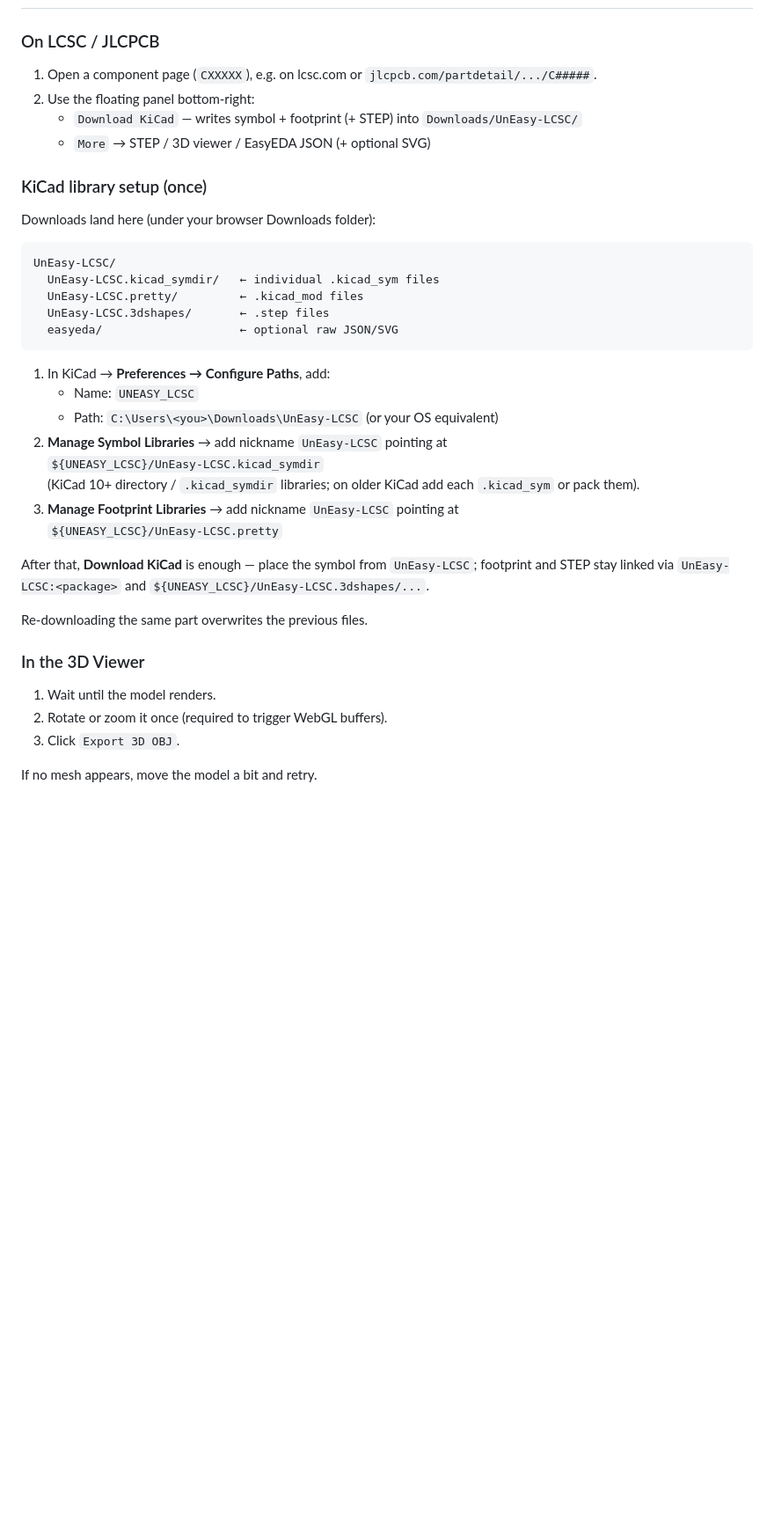
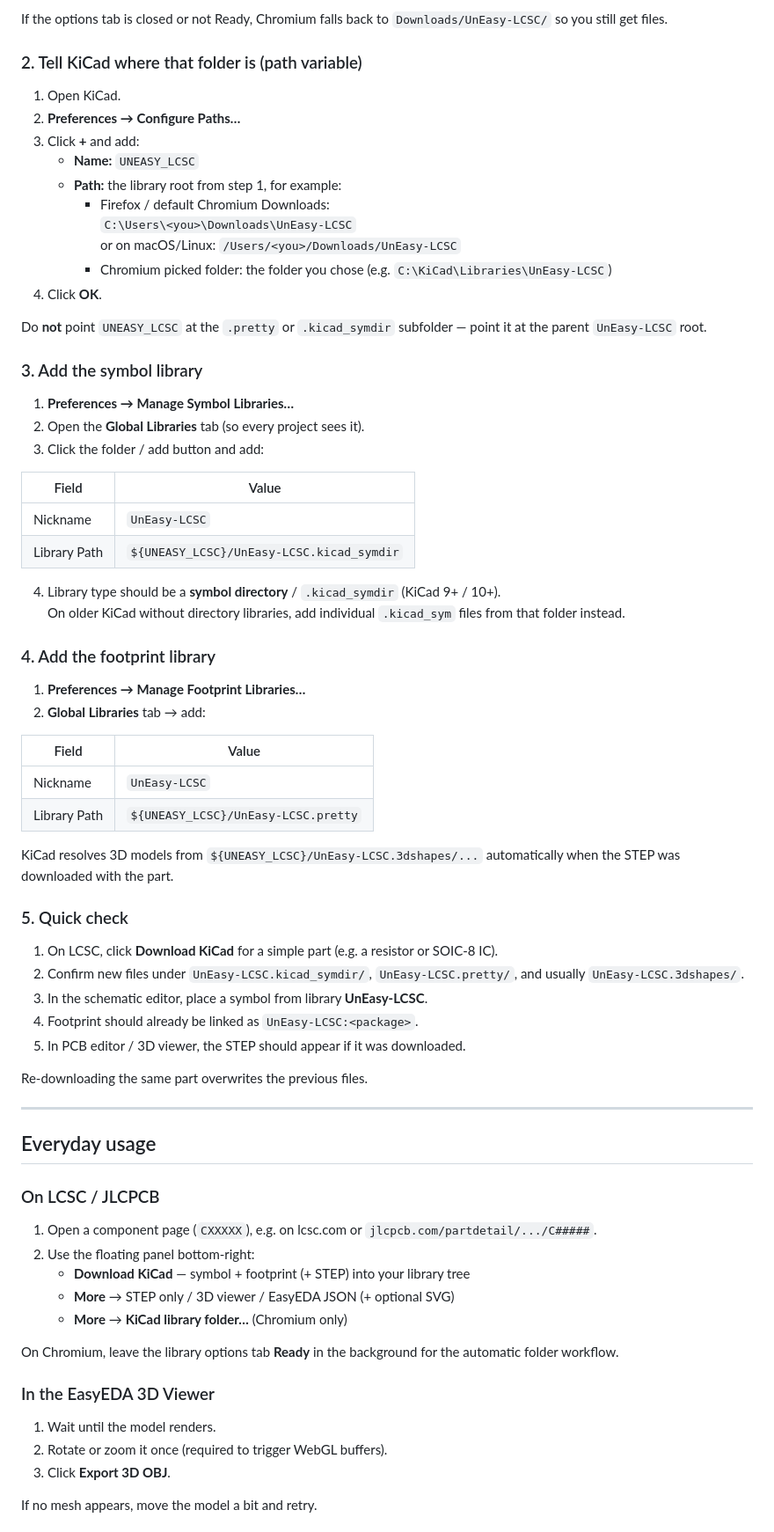
Before and after one commit to CapYangWenli/UnEasy-LCSC, a Markdown page: README.md, the part around one of its changes. Shown at 88% size. GitHub-like rendering; blank space fills up the shorter version.

Commit message:
Expand README with beginner KiCad library setup for Chrome and Firefox.
Co-authored-by: Cursor <cursoragent@cursor.com>

````diff
--- a/README.md
+++ b/README.md
@@ -47,40 +76,74 @@ The extension activates automatically on supported pages.
+If the options tab is closed or not Ready, Chromium falls back to `Downloads/UnEasy-LCSC/` so you still get files.
+
+### 2. Tell KiCad where that folder is (path variable)
+
+1. Open KiCad.
+2. **Preferences → Configure Paths…**
+3. Click **+** and add:
+   - **Name:** `UNEASY_LCSC`
+   - **Path:** the library root from step 1, for example:
+     - Firefox / default Chromium Downloads:
+       `C:\Users\<you>\Downloads\UnEasy-LCSC`
+       or on macOS/Linux: `/Users/<you>/Downloads/UnEasy-LCSC`
+     - Chromium picked folder: the folder you chose (e.g. `C:\KiCad\Libraries\UnEasy-LCSC`)
+4. Click **OK**.
+
+Do **not** point `UNEASY_LCSC` at the `.pretty` or `.kicad_symdir` subfolder — point it at the parent `UnEasy-LCSC` root.
+
+### 3. Add the symbol library
+
+1. **Preferences → Manage Symbol Libraries…**
+2. Open the **Global Libraries** tab (so every project sees it).
+3. Click the folder / add button and add:
+
+| Field | Value |
+| --- | --- |
+| Nickname | `UnEasy-LCSC` |
+| Library Path | `${UNEASY_LCSC}/UnEasy-LCSC.kicad_symdir` |
+
+4. Library type should be a **symbol directory** / `.kicad_symdir` (KiCad 9+ / 10+).
+   On older KiCad without directory libraries, add individual `.kicad_sym` files from that folder instead.
+
+### 4. Add the footprint library
+
+1. **Preferences → Manage Footprint Libraries…**
+2. **Global Libraries** tab → add:
+
+| Field | Value |
+| --- | --- |
+| Nickname | `UnEasy-LCSC` |
+| Library Path | `${UNEASY_LCSC}/UnEasy-LCSC.pretty` |
+
+KiCad resolves 3D models from `${UNEASY_LCSC}/UnEasy-LCSC.3dshapes/...` automatically when the STEP was downloaded with the part.
+
+### 5. Quick check
+
+1. On LCSC, click **Download KiCad** for a simple part (e.g. a resistor or SOIC-8 IC).
+2. Confirm new files under `UnEasy-LCSC.kicad_symdir/`, `UnEasy-LCSC.pretty/`, and usually `UnEasy-LCSC.3dshapes/`.
+3. In the schematic editor, place a symbol from library **UnEasy-LCSC**.
+4. Footprint should already be linked as `UnEasy-LCSC:<package>`.
+5. In PCB editor / 3D viewer, the STEP should appear if it was downloaded.
+
+Re-downloading the same part overwrites the previous files.
+
+---
+
+## Everyday usage
 
 ### On LCSC / JLCPCB
 
 1. Open a component page (`CXXXXX`), e.g. on lcsc.com or `jlcpcb.com/partdetail/.../C#####`.
 2. Use the floating panel bottom-right:
-   - `Download KiCad` — writes symbol + footprint (+ STEP) into `Downloads/UnEasy-LCSC/`
-   - `More` → STEP / 3D viewer / EasyEDA JSON (+ optional SVG)
+   - **Download KiCad** — symbol + footprint (+ STEP) into your library tree
+   - **More** → STEP only / 3D viewer / EasyEDA JSON (+ optional SVG)
+   - **More** → **KiCad library folder…** (Chromium only)
 
-### KiCad library setup (once)
+On Chromium, leave the library options tab **Ready** in the background for the automatic folder workflow.
 
-Downloads land here (under your browser Downloads folder):
-
-```
-UnEasy-LCSC/
-  UnEasy-LCSC.kicad_symdir/   ← individual .kicad_sym files
-  UnEasy-LCSC.pretty/         ← .kicad_mod files
-  UnEasy-LCSC.3dshapes/       ← .step files
-  easyeda/                    ← optional raw JSON/SVG
-```
-
-1. In KiCad → **Preferences → Configure Paths**, add:
-   - Name: `UNEASY_LCSC`
-   - Path: `C:\Users\<you>\Downloads\UnEasy-LCSC` (or your OS equivalent)
-2. **Manage Symbol Libraries** → add nickname `UnEasy-LCSC` pointing at
-   `${UNEASY_LCSC}/UnEasy-LCSC.kicad_symdir`
-   (KiCad 10+ directory / `.kicad_symdir` libraries; on older KiCad add each `.kicad_sym` or pack them).
-3. **Manage Footprint Libraries** → add nickname `UnEasy-LCSC` pointing at
-   `${UNEASY_LCSC}/UnEasy-LCSC.pretty`
-
-After that, **Download KiCad** is enough — place the symbol from `UnEasy-LCSC`; footprint and STEP stay linked via `UnEasy-LCSC:<package>` and `${UNEASY_LCSC}/UnEasy-LCSC.3dshapes/...`.
-
-Re-downloading the same part overwrites the previous files.
-
-### In the 3D Viewer
+### In the EasyEDA 3D Viewer
 
 1. Wait until the model renders.
 2. Rotate or zoom it once (required to trigger WebGL buffers).
-3. Click `Export 3D OBJ`.
+3. Click **Export 3D OBJ**.
 
 If no mesh appears, move the model a bit and retry.
````
Also changed, not shown: other parts of README.md (+53 -11 lines).
